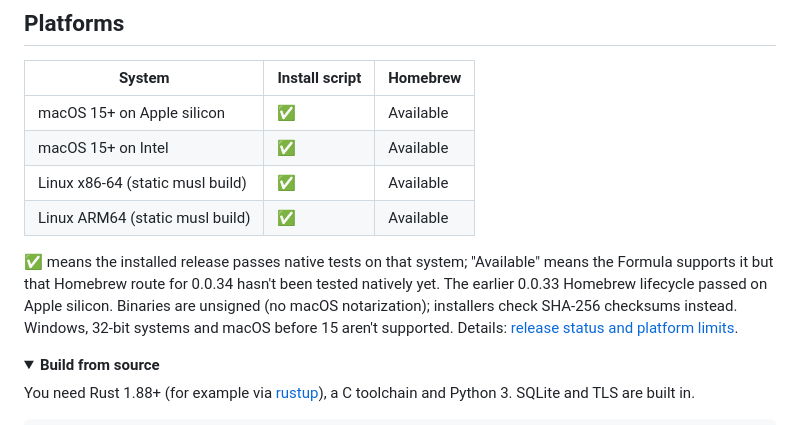
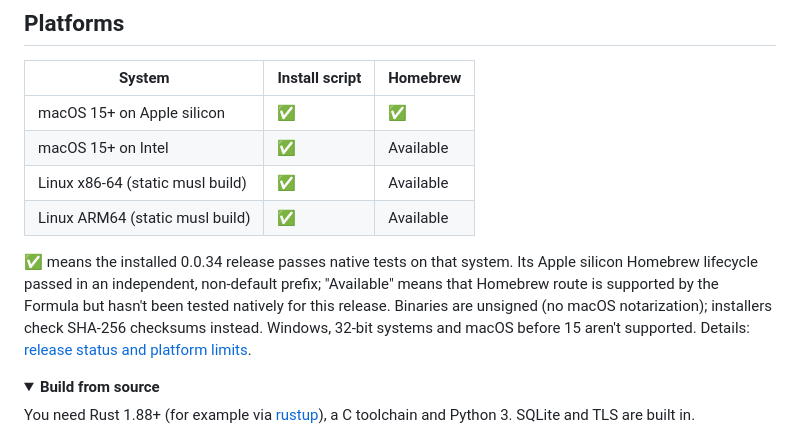
Before and after one commit to mreasonyang/j-jump, a Markdown page: README.md, the part around the change. GitHub-like rendering; folded sections open.

```diff
--- a/README.md
+++ b/README.md
@@ -201,13 +201,14 @@ Run `jjump shell uninstall` before removing the binary to undo managed shell con
 
 | System | Install script | Homebrew |
 | --- | --- | --- |
-| macOS 15+ on Apple silicon | ✅ | Available |
+| macOS 15+ on Apple silicon | ✅ | ✅ |
 | macOS 15+ on Intel | ✅ | Available |
 | Linux x86-64 (static musl build) | ✅ | Available |
 | Linux ARM64 (static musl build) | ✅ | Available |
 
-✅ means the installed release passes native tests on that system; "Available" means the Formula supports it but that
-Homebrew route for 0.0.34 hasn't been tested natively yet. The earlier 0.0.33 Homebrew lifecycle passed on Apple silicon. Binaries are unsigned (no macOS notarization);
+✅ means the installed 0.0.34 release passes native tests on that system. Its Apple silicon Homebrew lifecycle passed
+in an independent, non-default prefix; "Available" means that Homebrew route is supported by the Formula but hasn't
+been tested natively for this release. Binaries are unsigned (no macOS notarization);
 installers check SHA-256 checksums instead. Windows, 32-bit systems and macOS before 15 aren't supported.
 Details: [release status and platform limits](docs/RELEASE.md).
 
```
Also changed, not shown: README.zh-CN.md (+2 -2 lines), docs/RELEASE.md (+5 -3 lines).
